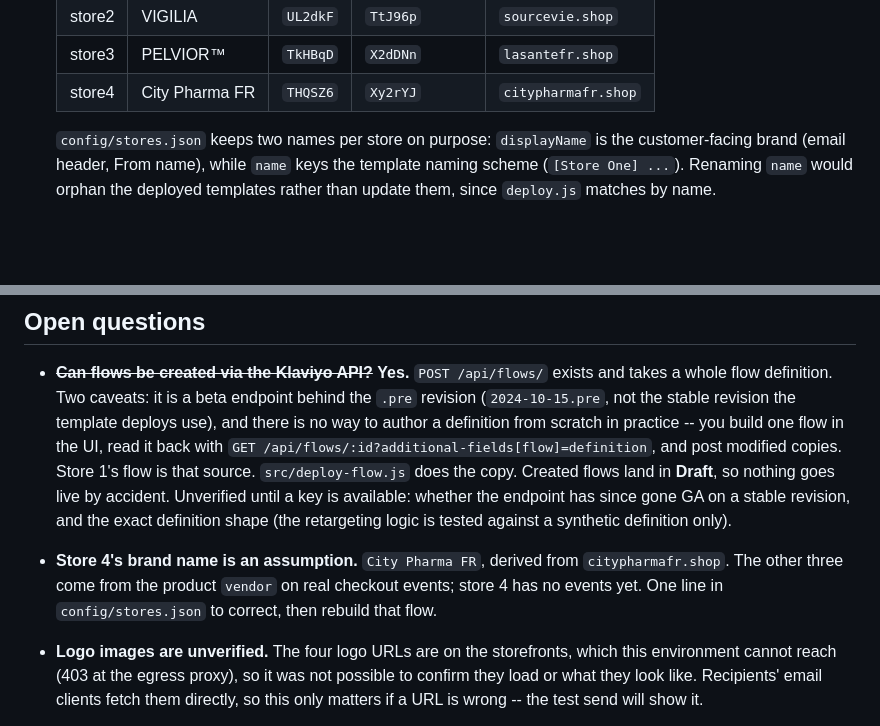
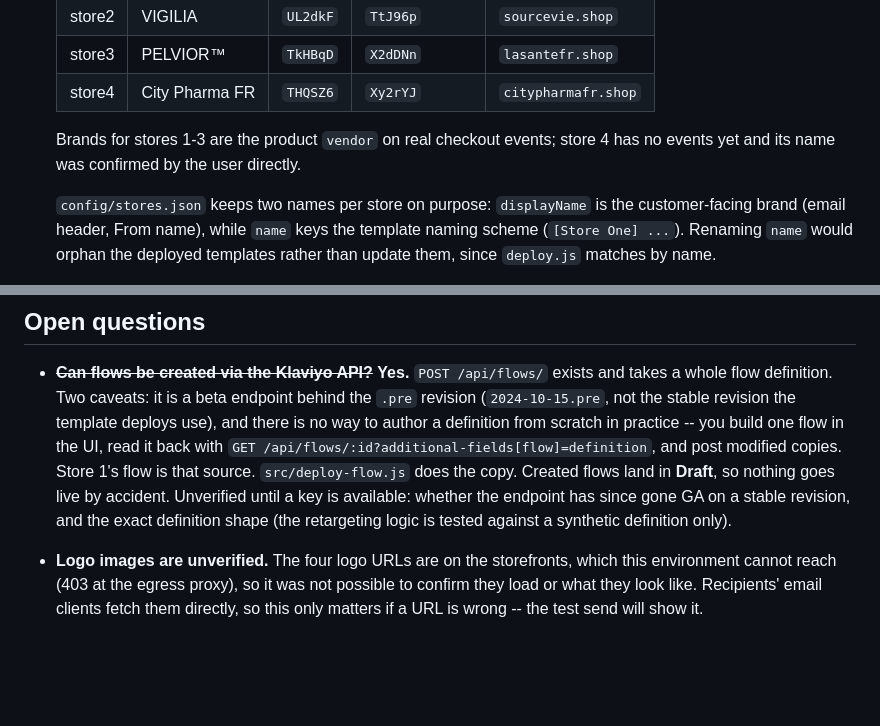
Before and after one commit to migostafb-bot/TEST, a Markdown page: docs/STATUS.md, 2 parts joined by grey strips. Rendered like a GitHub page; blank space fills up the shorter version.

Commit message:
Confirm store 4 brand name
City Pharma FR was derived from the domain and is now confirmed by the user,
so it is no longer flagged as an assumption. No config or flow change needed.

Co-Authored-By: Claude Opus 5 <noreply@anthropic.com>
Claude-Session: https://claude.ai/code/session_01Y1jeCaUoPPhCNBJNVm6gnv

```diff
--- a/docs/STATUS.md
+++ b/docs/STATUS.md
@@ -20,6 +20,9 @@ Abandoned-checkout recovery for four French Shopify stores, via Klaviyo.
   | store2 | VIGILIA        | `UL2dkF` | `TtJ96p` | `sourcevie.shop` |
   | store3 | PELVIOR™       | `TkHBqD` | `X2dDNn` | `lasantefr.shop` |
   | store4 | City Pharma FR | `THQSZ6` | `Xy2rYJ` | `citypharmafr.shop` |
+
+  Brands for stores 1-3 are the product `vendor` on real checkout events;
+  store 4 has no events yet and its name was confirmed by the user directly.
 
   `config/stores.json` keeps two names per store on purpose: `displayName` is
   the customer-facing brand (email header, From name), while `name` keys the
@@ -83,10 +86,6 @@ Abandoned-checkout recovery for four French Shopify stores, via Klaviyo.
   Unverified until a key is available: whether the endpoint has since gone GA
   on a stable revision, and the exact definition shape (the retargeting logic
   is tested against a synthetic definition only).
-- **Store 4's brand name is an assumption.** `City Pharma FR`, derived from
-  `citypharmafr.shop`. The other three come from the product `vendor` on real
-  checkout events; store 4 has no events yet. One line in `config/stores.json`
-  to correct, then rebuild that flow.
 - **Logo images are unverified.** The four logo URLs are on the storefronts,
   which this environment cannot reach (403 at the egress proxy), so it was not
   possible to confirm they load or what they look like. Recipients' email
```
